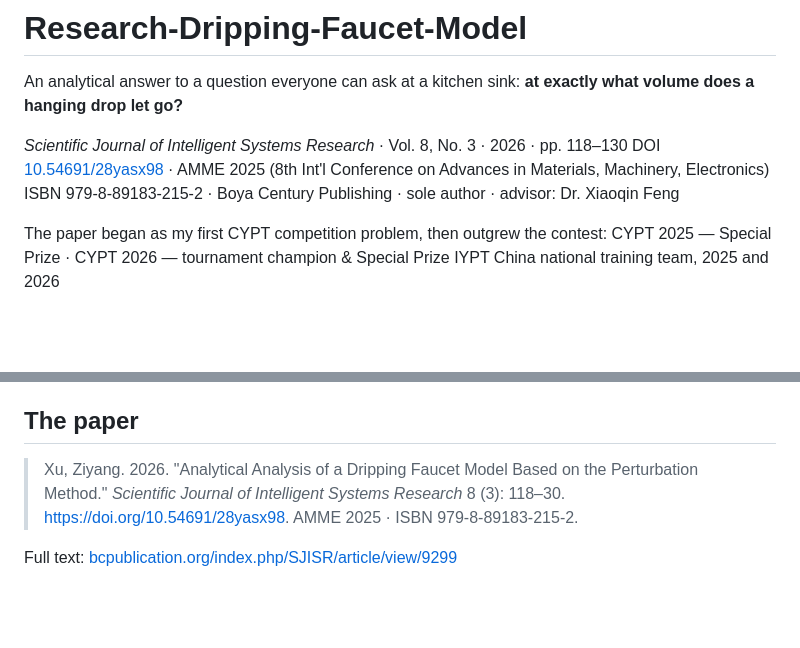
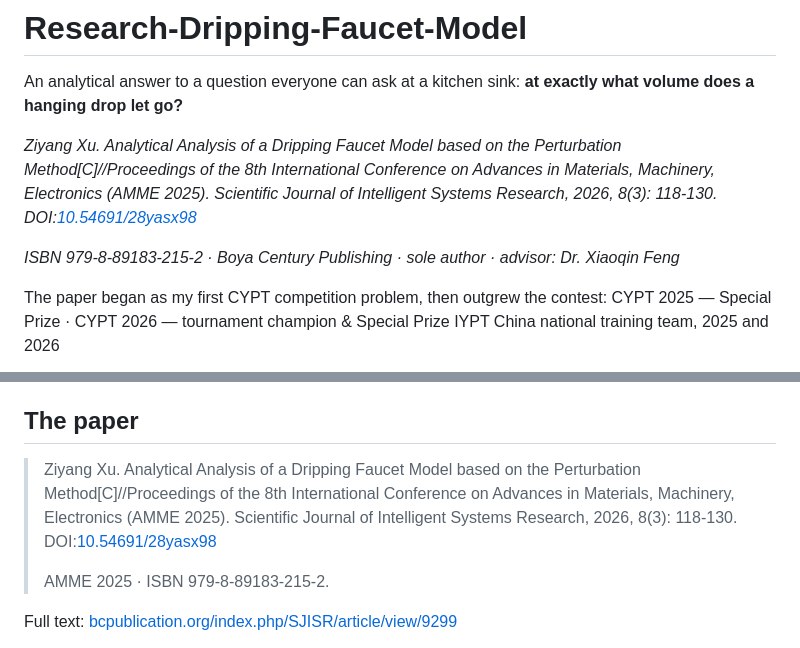
Before and after one commit to jerryxugit-2026/Research-Dripping-Faucet-Model, a Markdown page: README.md, 2 parts joined by grey strips. Rendered like a GitHub page; blank space fills up the shorter version.

Commit message:
README: full AMME 2025 / SJISR 8(3) citation in the same format as the profile

```diff
--- a/README.md
+++ b/README.md
@@ -3,9 +3,13 @@
 An analytical answer to a question everyone can ask at a kitchen sink:
 **at exactly what volume does a hanging drop let go?**
 
-*Scientific Journal of Intelligent Systems Research* · Vol. 8, No. 3 · 2026 · pp. 118–130
-DOI [10.54691/28yasx98](https://doi.org/10.54691/28yasx98) · AMME 2025 (8th Int'l Conference on Advances in Materials, Machinery, Electronics)
-ISBN 979-8-89183-215-2 · Boya Century Publishing · sole author · advisor: Dr. Xiaoqin Feng
+*Ziyang Xu. Analytical Analysis of a Dripping Faucet Model based on the
+Perturbation Method[C]//Proceedings of the 8th International Conference on
+Advances in Materials, Machinery, Electronics (AMME 2025). Scientific Journal of
+Intelligent Systems Research, 2026, 8(3): 118-130.
+DOI:[10.54691/28yasx98](https://doi.org/10.54691/28yasx98)*
+
+*ISBN 979-8-89183-215-2 · Boya Century Publishing · sole author · advisor: Dr. Xiaoqin Feng*
 
 The paper began as my first CYPT competition problem, then outgrew the contest:
 CYPT 2025 — Special Prize · CYPT 2026 — tournament champion & Special Prize
@@ -107,9 +111,12 @@ behaviour I didn't expect; the write-up is underway.
 
 ## The paper
 
-> Xu, Ziyang. 2026. "Analytical Analysis of a Dripping Faucet Model Based
-> on the Perturbation Method." *Scientific Journal of Intelligent Systems
-> Research* 8 (3): 118–30. https://doi.org/10.54691/28yasx98.
+> Ziyang Xu. Analytical Analysis of a Dripping Faucet Model based on the
+> Perturbation Method[C]//Proceedings of the 8th International Conference on
+> Advances in Materials, Machinery, Electronics (AMME 2025). Scientific Journal of
+> Intelligent Systems Research, 2026, 8(3): 118-130.
+> DOI:[10.54691/28yasx98](https://doi.org/10.54691/28yasx98)
+>
 > AMME 2025 · ISBN 979-8-89183-215-2.
 
 Full text: [bcpublication.org/index.php/SJISR/article/view/9299](https://bcpublication.org/index.php/SJISR/article/view/9299)
```
